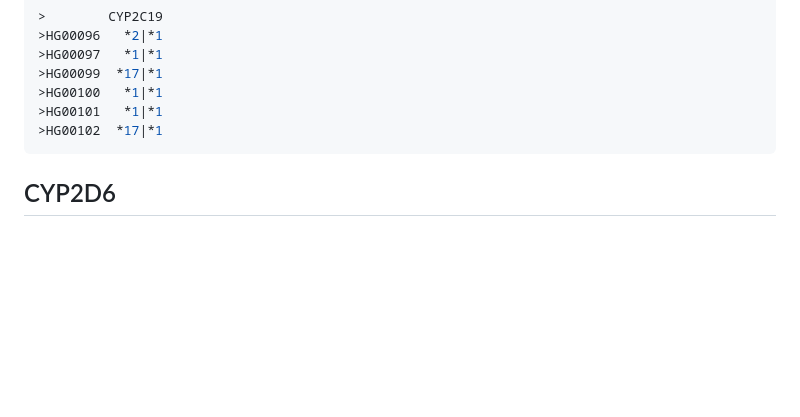
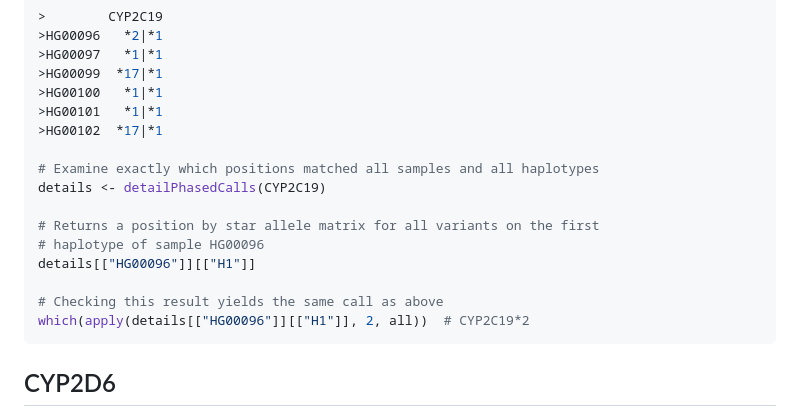
Before and after one commit to coriell-research/ursaPGx, a Markdown page: README.md, the part around the change. GitHub-like rendering; blank space fills up the shorter version.

Commit message:
Update README with new detailPhasedCalls function example

````diff
--- a/README.md
+++ b/README.md
@@ -103,6 +103,16 @@ head(result)
 >HG00100   *1|*1
 >HG00101   *1|*1
 >HG00102  *17|*1
+
+# Examine exactly which positions matched all samples and all haplotypes
+details <- detailPhasedCalls(CYP2C19)
+
+# Returns a position by star allele matrix for all variants on the first
+# haplotype of sample HG00096
+details[["HG00096"]][["H1"]]
+
+# Checking this result yields the same call as above
+which(apply(details[["HG00096"]][["H1"]], 2, all))  # CYP2C19*2
 ```
 
 ## CYP2D6
````
